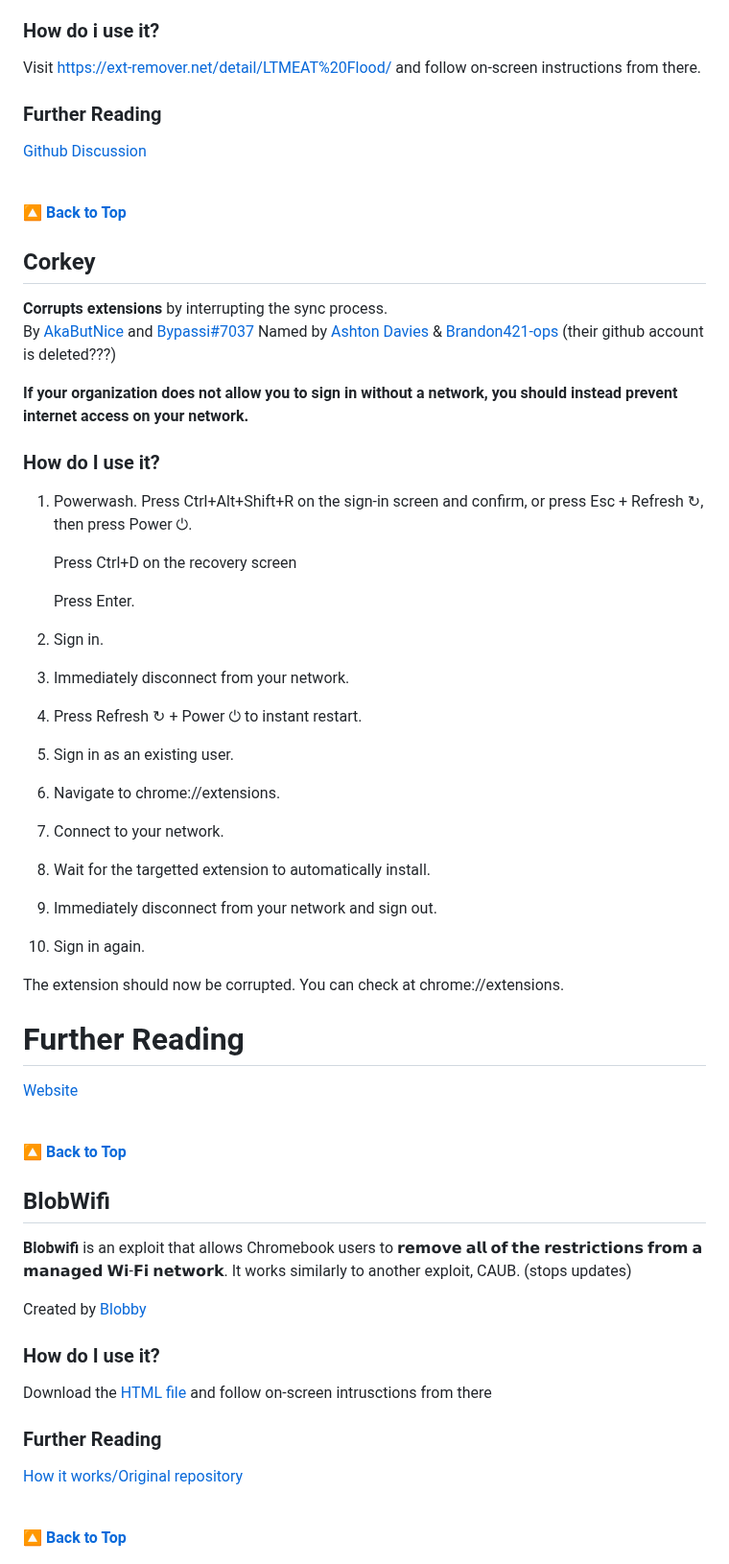
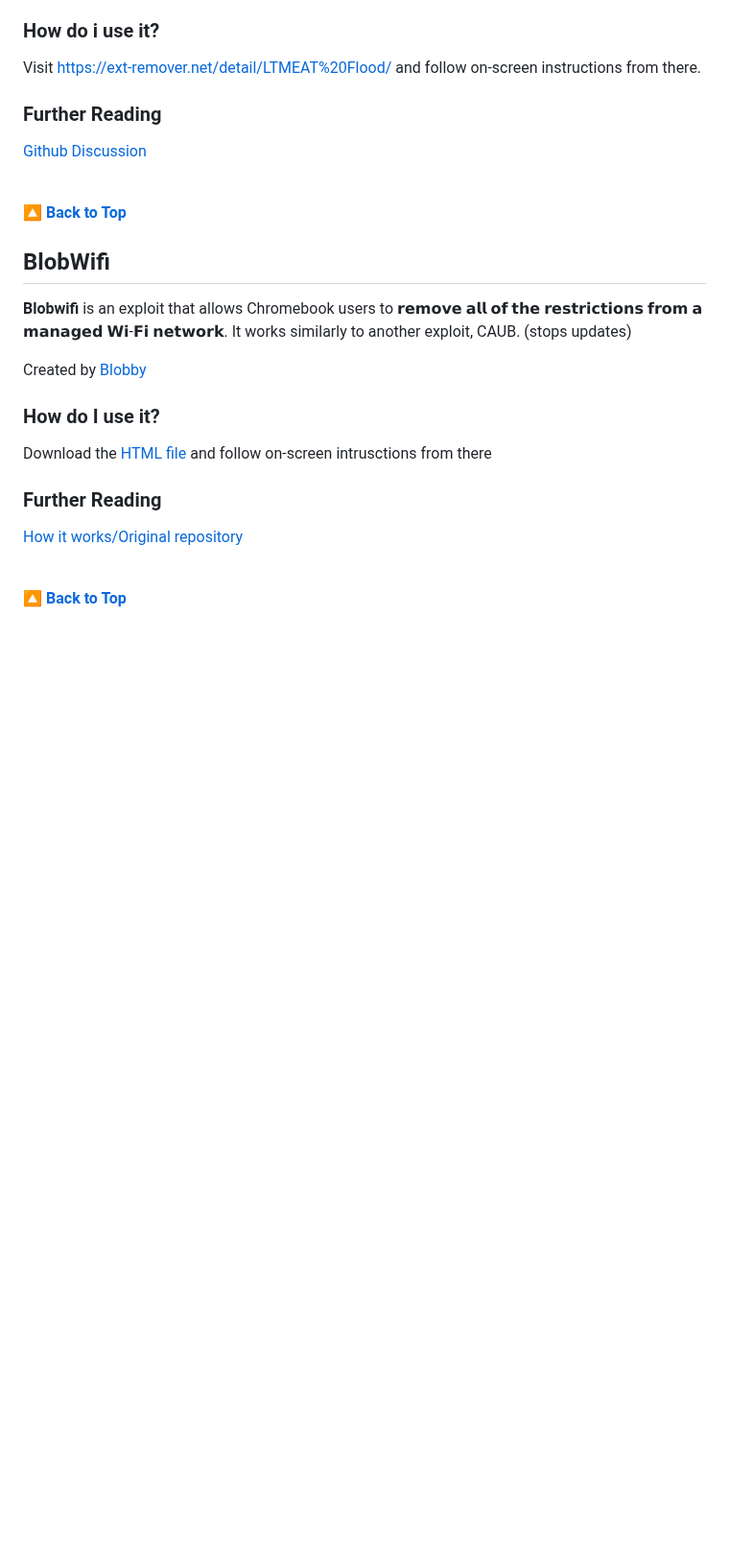
Before and after one commit to notblankkljfvjlkgfelk/PrivFork, a Markdown page: README.md, the part around one of its changes. Shown at 96% size. Drawn GitHub-style; blank space fills up the shorter version.

```diff
--- a/README.md
+++ b/README.md
@@ -251,42 +356,6 @@ Visit https://ext-remover.net/detail/LTMEAT%20Flood/ and follow on-screen instru
 
 [**🔼 Back to Top**](#priv)
 
-## Corkey
-**Corrupts extensions** by interrupting the sync process.
-<br/>
-By [AkaButNice](https://github.com/Aka-but-nice) and [Bypassi#7037](https://github.com/bypassiwastaken)
-Named by [Ashton Davies](https://github.com/AshtonDavies) & [Brandon421-ops](https://github.com/Brandon421-ops) (their github account is deleted???)
-
-**If your organization does not allow you to sign in without a network, you should instead prevent internet access on your network.**
-
-### How do I use it?
-1. Powerwash.
-Press Ctrl+Alt+Shift+R on the sign-in screen and confirm, or press Esc + Refresh ↻, then press Power ⏻.
-
-   Press Ctrl+D on the recovery screen
-
-   Press Enter.
-
-2. Sign in.
-3. Immediately disconnect from your network.
-4. Press Refresh ↻ + Power ⏻ to instant restart.
-5. Sign in as an existing user.
-6. Navigate to chrome://extensions.
-7. Connect to your network.
-8. Wait for the targetted extension to automatically install.
-9. Immediately disconnect from your network and sign out.
-10. Sign in again.
-
-The extension should now be corrupted. You can check at chrome://extensions.
-
-# Further Reading
-
-[Website](https://ext-remover.net/detail/Corkey/)
-
-<br/>
-
-[**🔼 Back to Top**](#priv)
-
 ## BlobWifi
 
 **Blobwifi** is an exploit that allows Chromebook users to 𝗿𝗲𝗺𝗼𝘃𝗲 𝗮𝗹𝗹 𝗼𝗳 𝘁𝗵𝗲 𝗿𝗲𝘀𝘁𝗿𝗶𝗰𝘁𝗶𝗼𝗻𝘀 𝗳𝗿𝗼𝗺 𝗮 𝗺𝗮𝗻𝗮𝗴𝗲𝗱 𝗪𝗶-𝗙𝗶 𝗻𝗲𝘁𝘄𝗼𝗿𝗸. It works similarly to another exploit, CAUB. (stops updates)
```
Also changed, not shown: other parts of README.md (+105 -0 lines).
